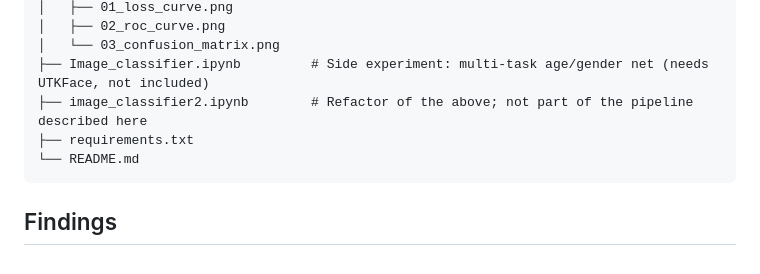
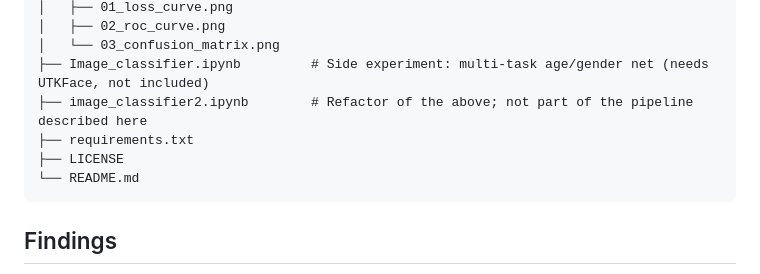
Before and after one commit to VishnujanNarayanan/Neural_net_from_scratch, a Markdown page: README.md, the part around one of its changes. Drawn GitHub-style.

````diff
--- a/README.md
+++ b/README.md
@@ -116,6 +120,7 @@ Neural_net_from_scratch/
 ├── Image_classifier.ipynb         # Side experiment: multi-task age/gender net (needs UTKFace, not included)
 ├── image_classifier2.ipynb        # Refactor of the above; not part of the pipeline described here
 ├── requirements.txt
+├── LICENSE
 └── README.md
 ```
 
````
Also changed, not shown: other parts of README.md (+16 -0 lines).
